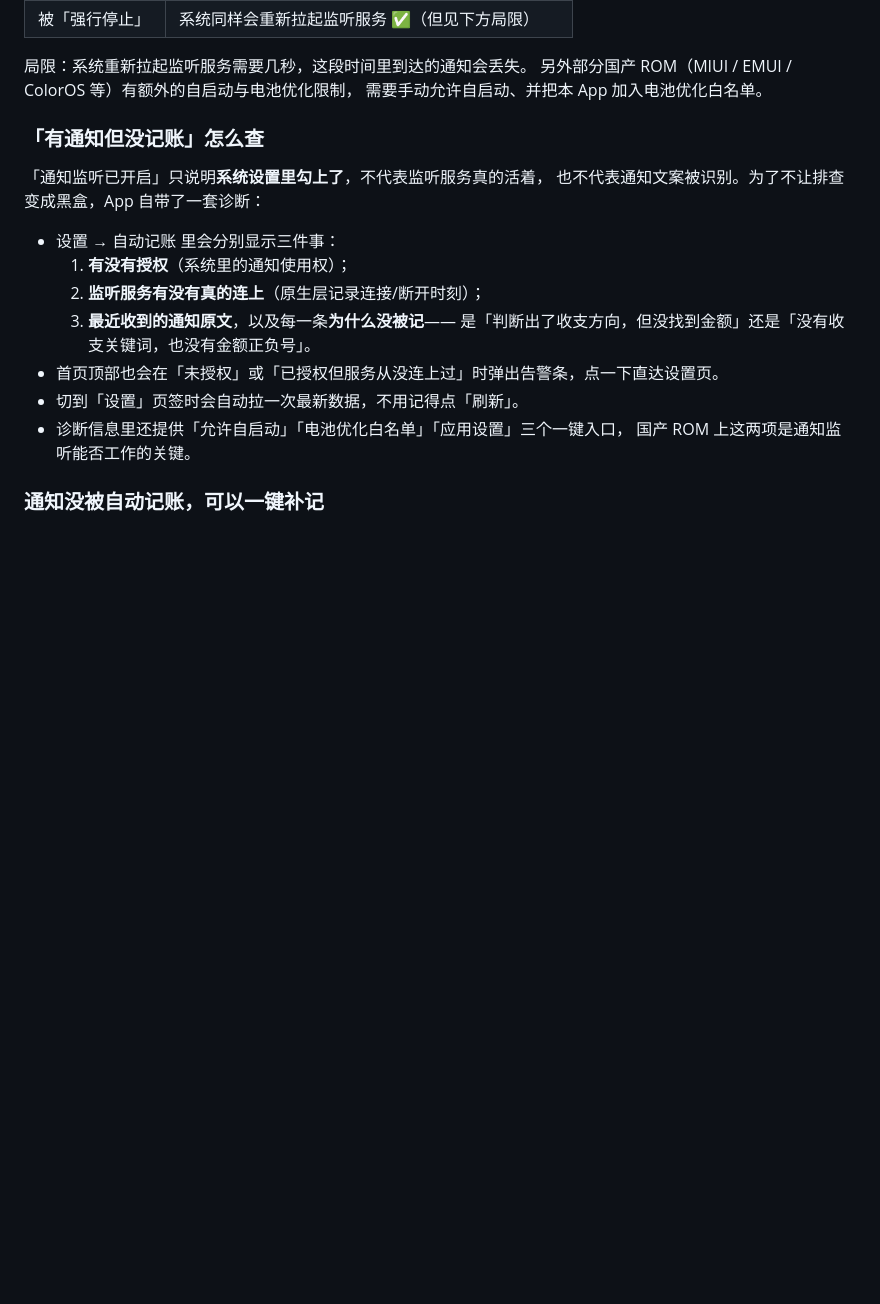
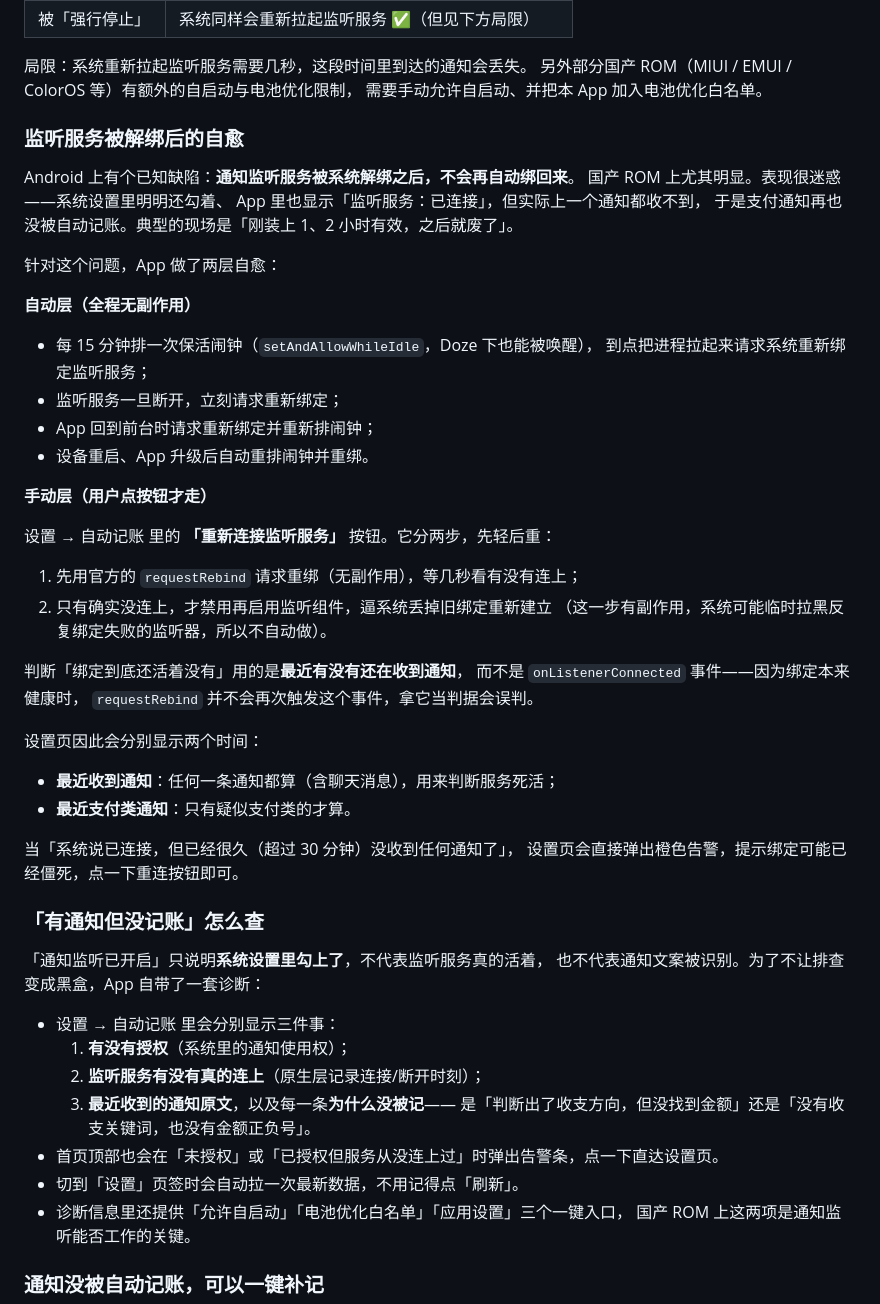
Before and after one commit to jinchao-wang/remember_app, a Markdown page: README.md, the part around the change. GitHub-like rendering; blank space fills up the shorter version.

Commit message:
docs: 补充监听服务被解绑后的自愈机制说明

```diff
--- a/README.md
+++ b/README.md
@@ -78,6 +78,43 @@ flutter run
 局限：系统重新拉起监听服务需要几秒，这段时间里到达的通知会丢失。
 另外部分国产 ROM（MIUI / EMUI / ColorOS 等）有额外的自启动与电池优化限制，
 需要手动允许自启动、并把本 App 加入电池优化白名单。
+
+### 监听服务被解绑后的自愈
+
+Android 上有个已知缺陷：**通知监听服务被系统解绑之后，不会再自动绑回来**。
+国产 ROM 上尤其明显。表现很迷惑——系统设置里明明还勾着、
+App 里也显示「监听服务：已连接」，但实际上一个通知都收不到，
+于是支付通知再也没被自动记账。典型的现场是「刚装上 1、2 小时有效，之后就废了」。
+
+针对这个问题，App 做了两层自愈：
+
+**自动层（全程无副作用）**
+
+- 每 15 分钟排一次保活闹钟（`setAndAllowWhileIdle`，Doze 下也能被唤醒），
+  到点把进程拉起来请求系统重新绑定监听服务；
+- 监听服务一旦断开，立刻请求重新绑定；
+- App 回到前台时请求重新绑定并重新排闹钟；
+- 设备重启、App 升级后自动重排闹钟并重绑。
+
+**手动层（用户点按钮才走）**
+
+设置 → 自动记账 里的 **「重新连接监听服务」** 按钮。它分两步，先轻后重：
+
+1. 先用官方的 `requestRebind` 请求重绑（无副作用），等几秒看有没有连上；
+2. 只有确实没连上，才禁用再启用监听组件，逼系统丢掉旧绑定重新建立
+   （这一步有副作用，系统可能临时拉黑反复绑定失败的监听器，所以不自动做）。
+
+判断「绑定到底还活着没有」用的是**最近有没有还在收到通知**，
+而不是 `onListenerConnected` 事件——因为绑定本来健康时，
+`requestRebind` 并不会再次触发这个事件，拿它当判据会误判。
+
+设置页因此会分别显示两个时间：
+
+- **最近收到通知**：任何一条通知都算（含聊天消息），用来判断服务死活；
+- **最近支付类通知**：只有疑似支付类的才算。
+
+当「系统说已连接，但已经很久（超过 30 分钟）没收到任何通知了」，
+设置页会直接弹出橙色告警，提示绑定可能已经僵死，点一下重连按钮即可。
 
 ### 「有通知但没记账」怎么查
 
```
